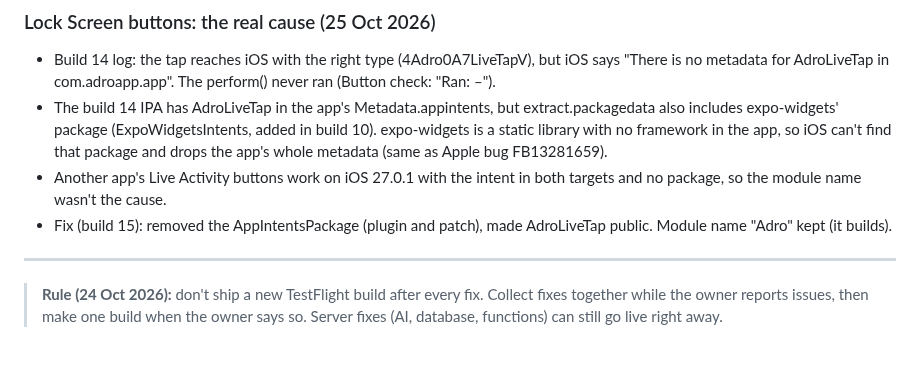
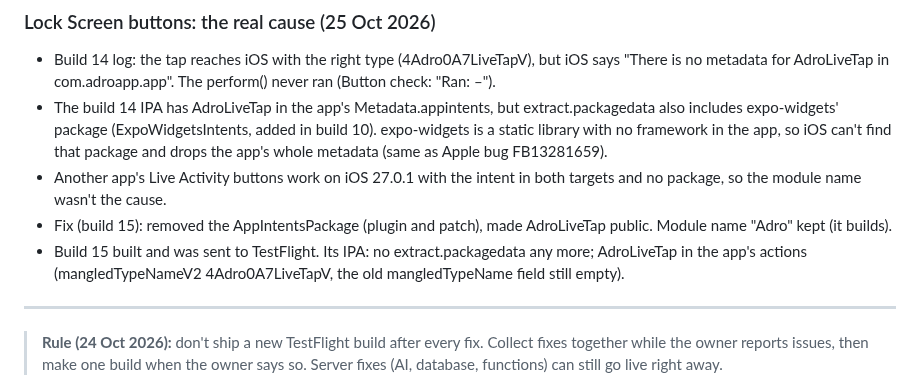
Before and after one commit to a720022002-cell/gymi, a Markdown page: ADRO-chat-log.md, the part around the change. GitHub-like rendering; blank space fills up the shorter version.

Commit message:
Log build 15
Co-Authored-By: Claude Opus 5.5 <noreply@anthropic.com>
Claude-Session: https://claude.ai/code/session_01JFp6iswHHaXm5YTZNqTb2P

```diff
--- a/ADRO-chat-log.md
+++ b/ADRO-chat-log.md
@@ -344,6 +344,7 @@ Passwords and keys are left out on purpose.
 - The build 14 IPA has AdroLiveTap in the app's Metadata.appintents, but extract.packagedata also includes expo-widgets' package (ExpoWidgetsIntents, added in build 10). expo-widgets is a static library with no framework in the app, so iOS can't find that package and drops the app's whole metadata (same as Apple bug FB13281659).
 - Another app's Live Activity buttons work on iOS 27.0.1 with the intent in both targets and no package, so the module name wasn't the cause.
 - Fix (build 15): removed the AppIntentsPackage (plugin and patch), made AdroLiveTap public. Module name "Adro" kept (it builds).
+- Build 15 built and was sent to TestFlight. Its IPA: no extract.packagedata any more; AdroLiveTap in the app's actions (mangledTypeNameV2 4Adro0A7LiveTapV, the old mangledTypeName field still empty).
 
 ---
 
```
